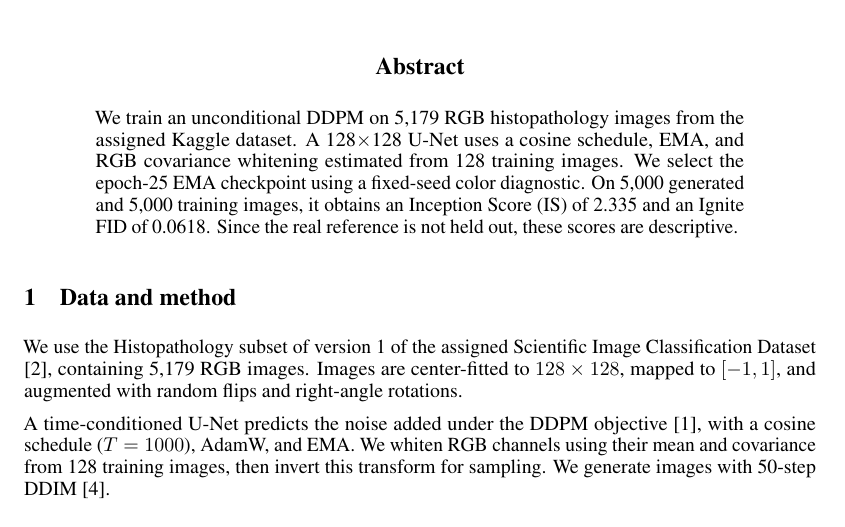
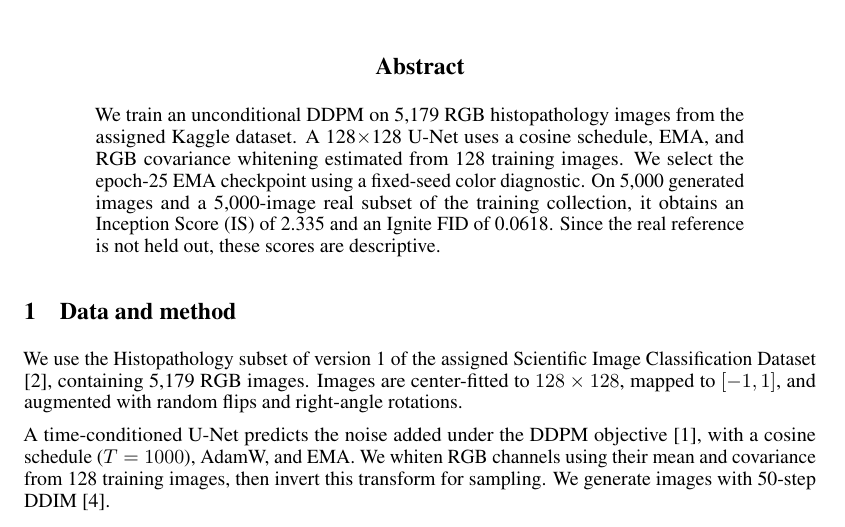
Before and after one commit to Serina-cinna/ece285-hw3, a LaTeX paper (report/main.tex): part of page 1 of 2, cut so that both start at the same text. Compiled offline with pdfLaTeX.

Commit message:
Refine final two-page report

```diff
--- a/report/main.tex
+++ b/report/main.tex
@@ -21,7 +21,7 @@
 \maketitle
 
 \begin{abstract}
-We train an unconditional DDPM on 5,179 RGB histopathology images from the assigned Kaggle dataset. A 128$\times$128 U-Net uses a cosine schedule, EMA, and RGB covariance whitening estimated from 128 training images. We select the epoch-25 EMA checkpoint using a fixed-seed color diagnostic. On 5,000 generated and 5,000 training images, it obtains an Inception Score (IS) of 2.335 and an Ignite FID of 0.0618. Since the real reference is not held out, these scores are descriptive.
+We train an unconditional DDPM on 5,179 RGB histopathology images from the assigned Kaggle dataset. A 128$\times$128 U-Net uses a cosine schedule, EMA, and RGB covariance whitening estimated from 128 training images. We select the epoch-25 EMA checkpoint using a fixed-seed color diagnostic. On 5,000 generated images and a 5,000-image real subset of the training collection, it obtains an Inception Score (IS) of 2.335 and an Ignite FID of 0.0618. Since the real reference is not held out, these scores are descriptive.
 \end{abstract}
 
 \section{Data and method}
```
Also changed, not shown: report/main.pdf.
